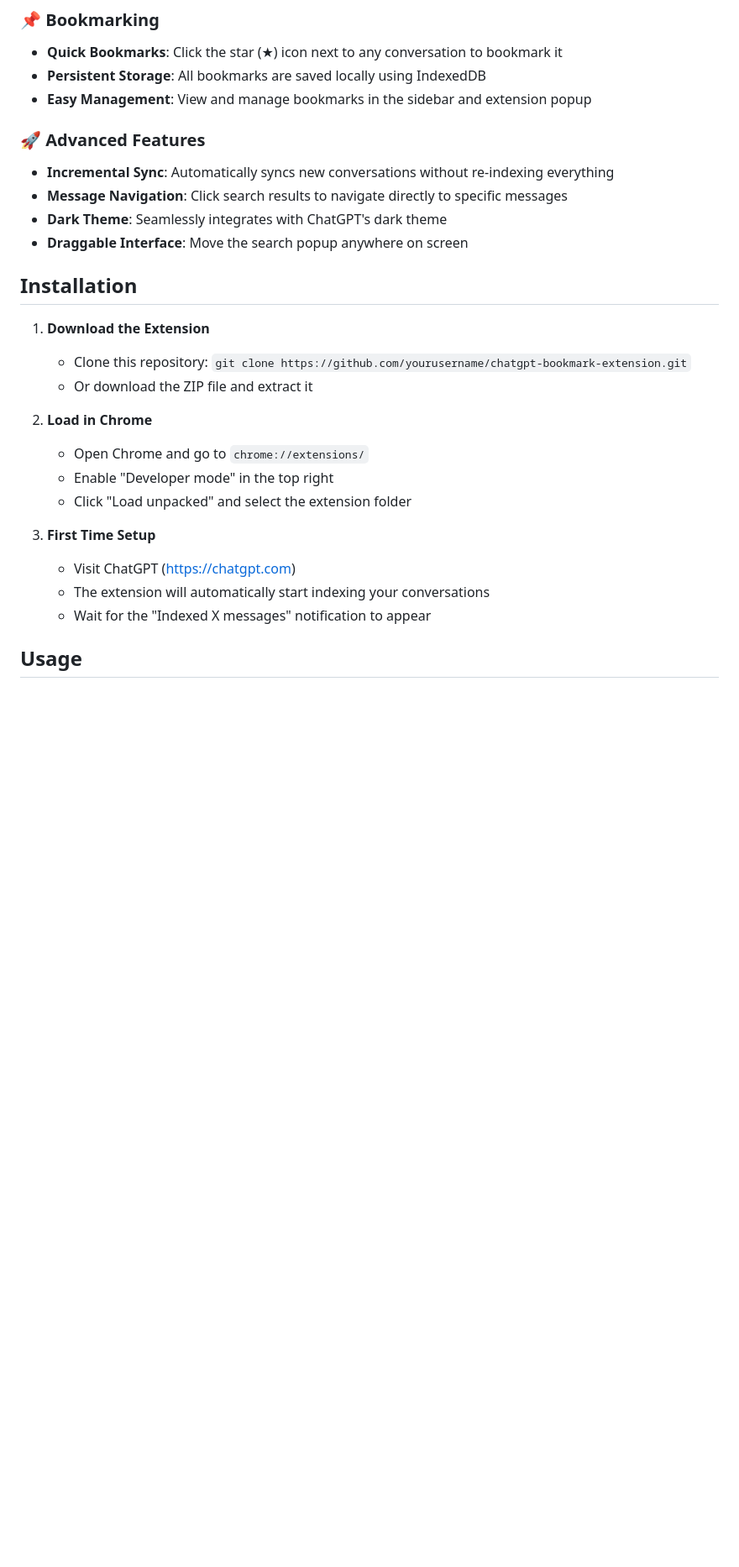
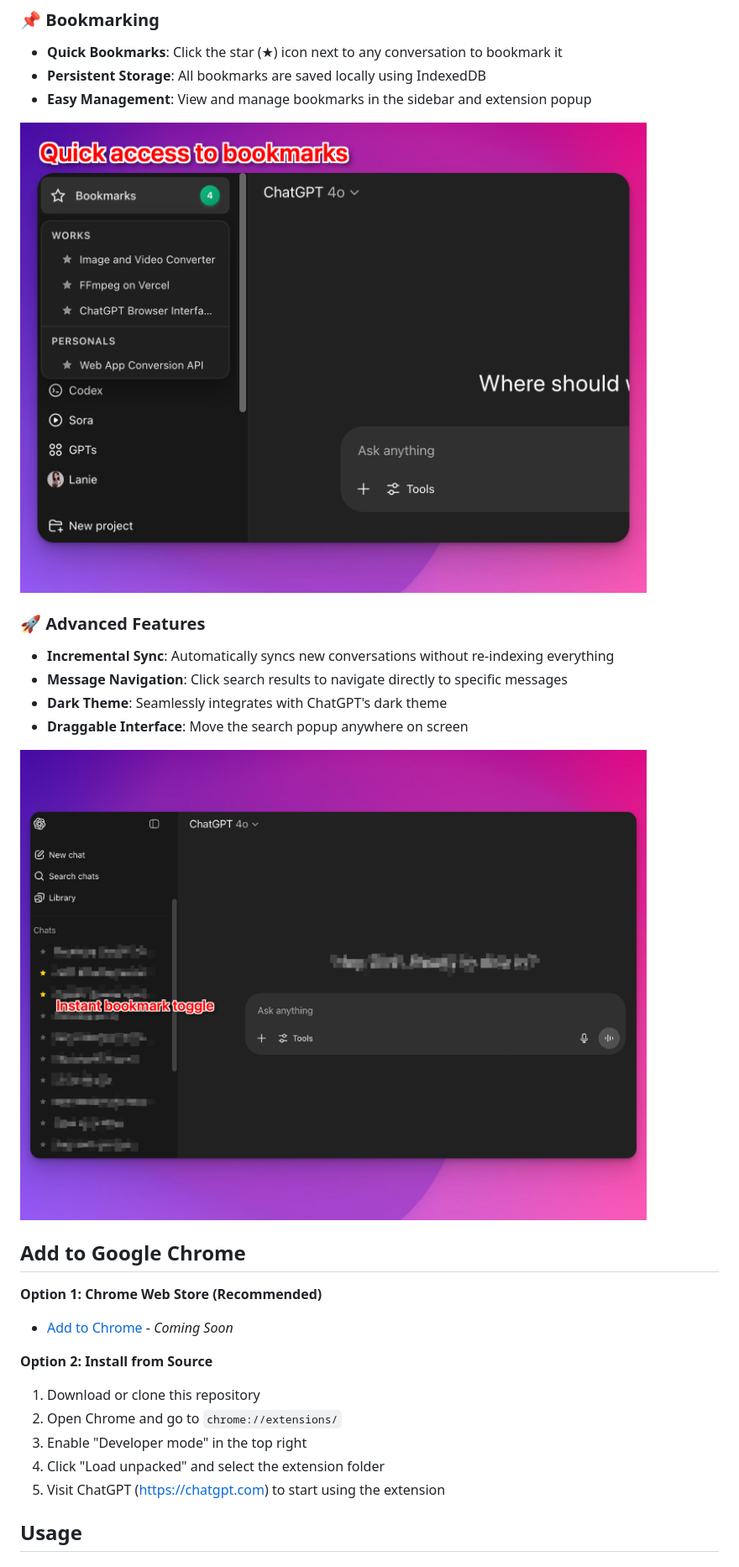
Before and after one commit to jinhduong/chatgptbookmarksearching, a Markdown page: README.md, the part around the change printed below. Shown: that part at 84% size. Rendered like a GitHub page; pictures changed too: docs/img/bookmark.png (added), docs/img/bookmark_toggle.png (added); blank space fills up the shorter version.

Commit message:
update homepage

```diff
--- a/README.md
+++ b/README.md
@@ -15,27 +17,27 @@ A powerful Chrome extension that adds bookmarking and full-text search functiona
 - **Persistent Storage**: All bookmarks are saved locally using IndexedDB
 - **Easy Management**: View and manage bookmarks in the sidebar and extension popup
 
+![Bookmark Feature](docs/img/bookmark.png)
+
 ### 🚀 Advanced Features
 - **Incremental Sync**: Automatically syncs new conversations without re-indexing everything
 - **Message Navigation**: Click search results to navigate directly to specific messages
 - **Dark Theme**: Seamlessly integrates with ChatGPT's dark theme
 - **Draggable Interface**: Move the search popup anywhere on screen
 
-## Installation
+![Bookmark Toggle](docs/img/bookmark_toggle.png)
 
-1. **Download the Extension**
-   - Clone this repository: `git clone https://github.com/yourusername/chatgpt-bookmark-extension.git`
-   - Or download the ZIP file and extract it
+## Add to Google Chrome
 
-2. **Load in Chrome**
-   - Open Chrome and go to `chrome://extensions/`
-   - Enable "Developer mode" in the top right
-   - Click "Load unpacked" and select the extension folder
+**Option 1: Chrome Web Store (Recommended)**
+- [Add to Chrome](https://chrome.google.com/webstore) - *Coming Soon*
 
-3. **First Time Setup**
-   - Visit ChatGPT (https://chatgpt.com)
-   - The extension will automatically start indexing your conversations
-   - Wait for the "Indexed X messages" notification to appear
+**Option 2: Install from Source**
+1. Download or clone this repository
+2. Open Chrome and go to `chrome://extensions/`
+3. Enable "Developer mode" in the top right
+4. Click "Load unpacked" and select the extension folder
+5. Visit ChatGPT (https://chatgpt.com) to start using the extension
 
 ## Usage
 
```
Also changed, not shown: other parts of README.md (+4 -0 lines), docs/img/manage_bookmark.png (added), docs/img/search.png (added), 4 other files.
